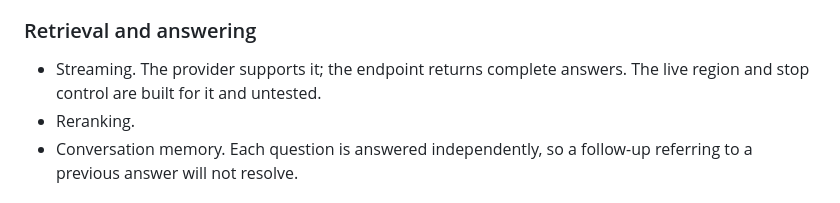
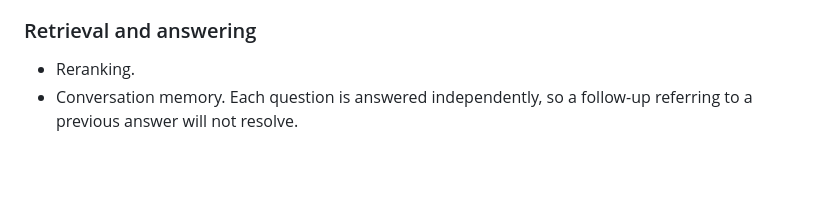
Before and after one commit to markchweya/chweya.ch, a Markdown page: docs/known-limitations.md, the part around the change. Rendered like a GitHub page; blank space fills up the shorter version.

Commit message:
Streaming is implemented; drop it from the known limitations
Co-Authored-By: Claude Opus 5 <noreply@anthropic.com>
Claude-Session: https://claude.ai/code/session_01W5FNbGqJf3WDgjRgNtieRq

```diff
--- a/docs/known-limitations.md
+++ b/docs/known-limitations.md
@@ -41,8 +41,6 @@ against nothing.
   its last approved version and stays retrievable.
 
 ### Retrieval and answering
-- Streaming. The provider supports it; the endpoint returns complete answers.
-  The live region and stop control are built for it and untested.
 - Reranking.
 - Conversation memory. Each question is answered independently, so a follow-up
   referring to a previous answer will not resolve.
```
